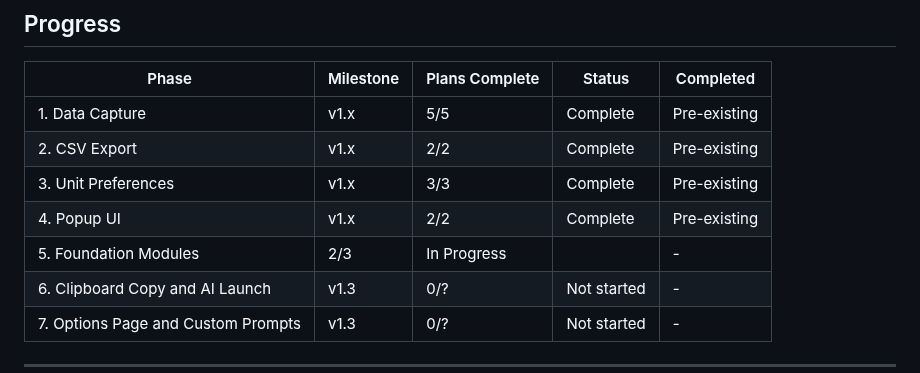
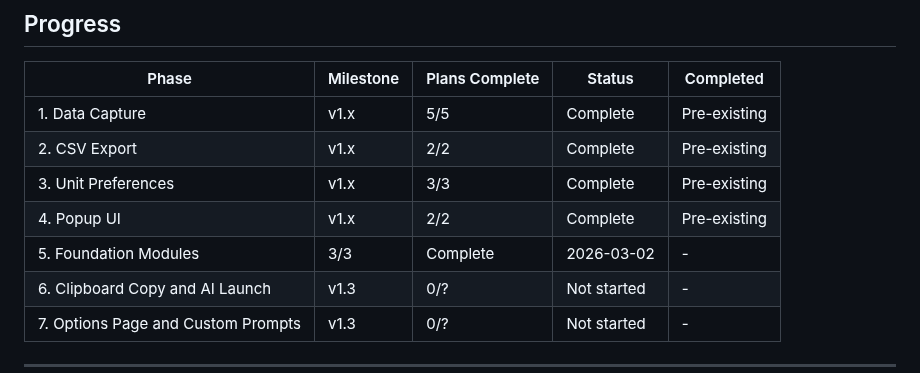
Before and after one commit to criticalberne/TrackPull, a Markdown page: .planning/ROADMAP.md, the part around the change. GitHub-like rendering.

```diff
--- a/.planning/ROADMAP.md
+++ b/.planning/ROADMAP.md
@@ -120,7 +120,7 @@ Plans:
 | 2. CSV Export | v1.x | 2/2 | Complete | Pre-existing |
 | 3. Unit Preferences | v1.x | 3/3 | Complete | Pre-existing |
 | 4. Popup UI | v1.x | 2/2 | Complete | Pre-existing |
-| 5. Foundation Modules | 2/3 | In Progress|  | - |
+| 5. Foundation Modules | 3/3 | Complete   | 2026-03-02 | - |
 | 6. Clipboard Copy and AI Launch | v1.3 | 0/? | Not started | - |
 | 7. Options Page and Custom Prompts | v1.3 | 0/? | Not started | - |
 
```
Also changed, not shown: .planning/STATE.md (+9 -7 lines), 1 other file.
